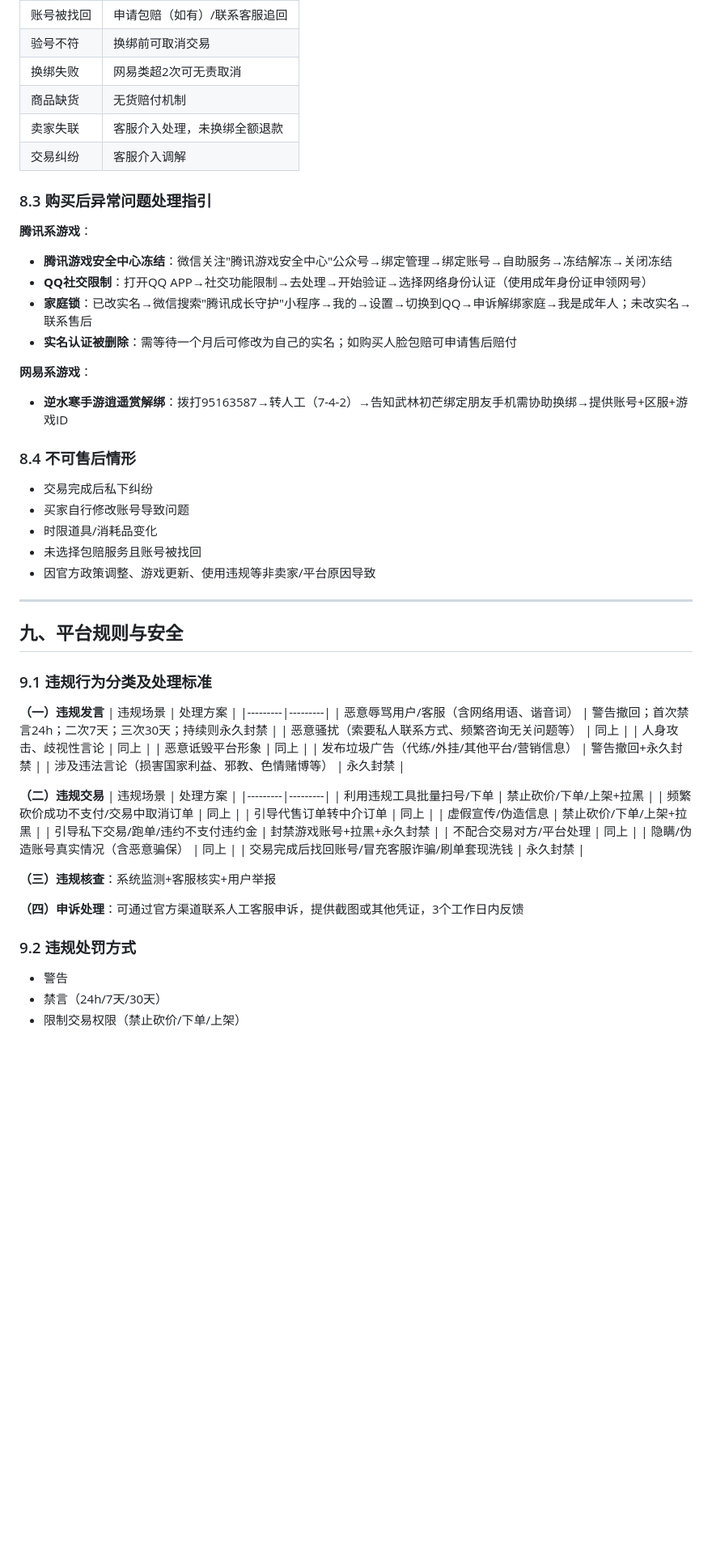
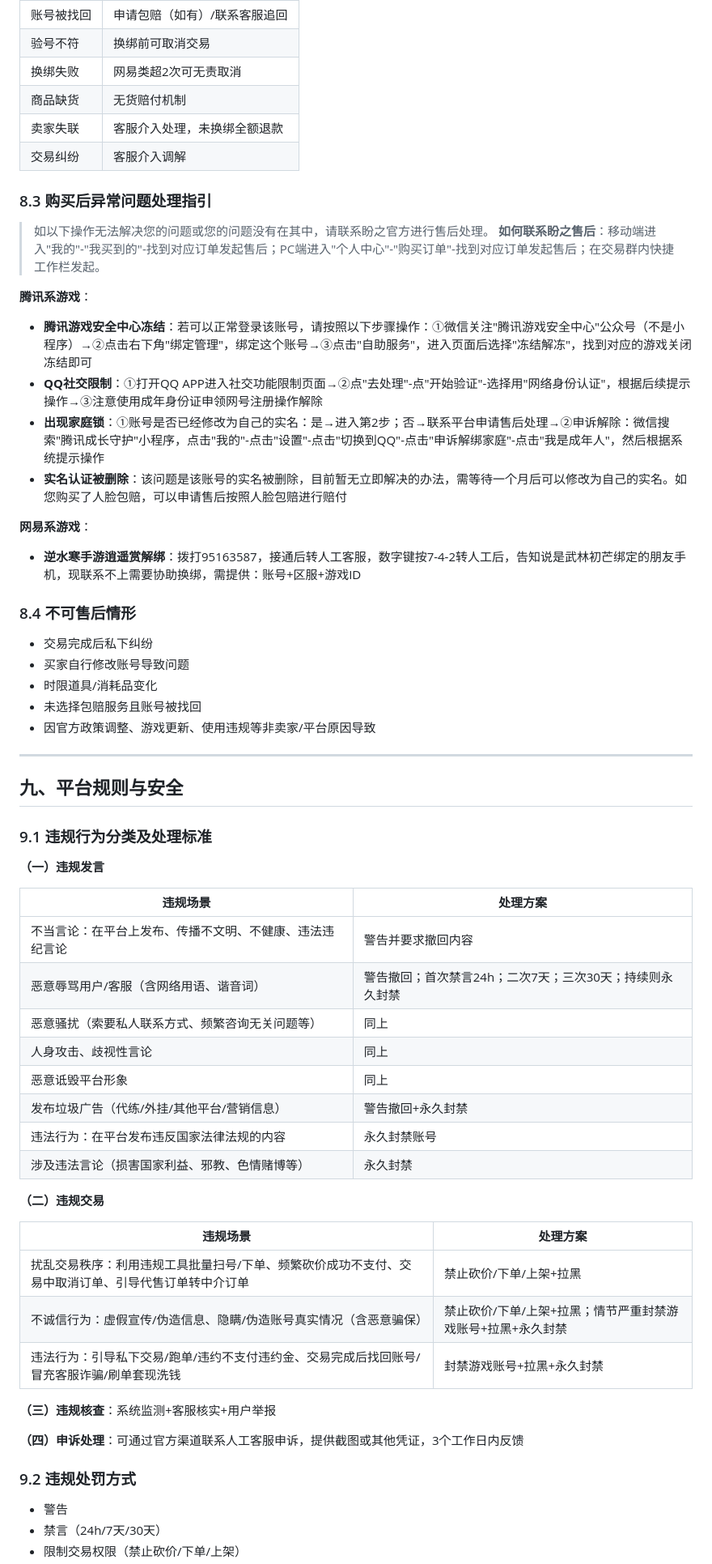
Before and after one commit to wao-cy/ai-cs-demo, a Markdown page: data/knowledge_base.md, the part around one of its changes. Shown at 81% size. GitHub-like rendering; blank space fills up the shorter version.

```diff
--- a/data/knowledge_base.md
+++ b/data/knowledge_base.md
@@ -541,22 +627,28 @@ QQ安全机制默认：异地/新设备换绑手机号后，可能触发7-30天
 | 账号被找回 | 申请包赔（如有）/联系客服追回 |
-| 验号不符 | 换绑前可取消交易 |
-| 换绑失败 | 网易类超2次可无责取消 |
-| 商品缺货 | 无货赔付机制 |
-| 卖家失联 | 客服介入处理，未换绑全额退款 |
-| 交易纠纷 | 客服介入调解 |
+| 验号不符   | 换绑前可取消交易              |
+| 换绑失败   | 网易类超2次可无责取消         |
+| 商品缺货   | 无货赔付机制                  |
+| 卖家失联   | 客服介入处理，未换绑全额退款  |
+| 交易纠纷   | 客服介入调解                  |
 
 ### 8.3 购买后异常问题处理指引
 
+> 如以下操作无法解决您的问题或您的问题没有在其中，请联系盼之官方进行售后处理。
+> **如何联系盼之售后**：移动端进入"我的"-"我买到的"-找到对应订单发起售后；PC端进入"个人中心"-"购买订单"-找到对应订单发起售后；在交易群内快捷工作栏发起。
+
 **腾讯系游戏**：
-- **腾讯游戏安全中心冻结**：微信关注"腾讯游戏安全中心"公众号→绑定管理→绑定账号→自助服务→冻结解冻→关闭冻结
-- **QQ社交限制**：打开QQ APP→社交功能限制→去处理→开始验证→选择网络身份认证（使用成年身份证申领网号）
-- **家庭锁**：已改实名→微信搜索"腾讯成长守护"小程序→我的→设置→切换到QQ→申诉解绑家庭→我是成年人；未改实名→联系售后
-- **实名认证被删除**：需等待一个月后可修改为自己的实名；如购买人脸包赔可申请售后赔付
+
+- **腾讯游戏安全中心冻结**：若可以正常登录该账号，请按照以下步骤操作：①微信关注"腾讯游戏安全中心"公众号（不是小程序）→②点击右下角"绑定管理"，绑定这个账号→③点击"自助服务"，进入页面后选择"冻结解冻"，找到对应的游戏关闭冻结即可
+- **QQ社交限制**：①打开QQ APP进入社交功能限制页面→②点"去处理"-点"开始验证"-选择用"网络身份认证"，根据后续提示操作→③注意使用成年身份证申领网号注册操作解除
+- **出现家庭锁**：①账号是否已经修改为自己的实名：是→进入第2步；否→联系平台申请售后处理→②申诉解除：微信搜索"腾讯成长守护"小程序，点击"我的"-点击"设置"-点击"切换到QQ"-点击"申诉解绑家庭"-点击"我是成年人"，然后根据系统提示操作
+- **实名认证被删除**：该问题是该账号的实名被删除，目前暂无立即解决的办法，需等待一个月后可以修改为自己的实名。如您购买了人脸包赔，可以申请售后按照人脸包赔进行赔付
 
 **网易系游戏**：
-- **逆水寒手游逍遥赏解绑**：拨打95163587→转人工（7-4-2）→告知武林初芒绑定朋友手机需协助换绑→提供账号+区服+游戏ID
+
+- **逆水寒手游逍遥赏解绑**：拨打95163587，接通后转人工客服，数字键按7-4-2转人工后，告知说是武林初芒绑定的朋友手机，现联系不上需要协助换绑，需提供：账号+区服+游戏ID
 
 ### 8.4 不可售后情形
+
 - 交易完成后私下纠纷
 - 买家自行修改账号导致问题
 - 时限道具/消耗品变化
@@ -570,32 +662,32 @@ QQ安全机制默认：异地/新设备换绑手机号后，可能触发7-30天
 ### 9.1 违规行为分类及处理标准
 
 **（一）违规发言**
-| 违规场景 | 处理方案 |
-|---------|---------|
-| 恶意辱骂用户/客服（含网络用语、谐音词） | 警告撤回；首次禁言24h；二次7天；三次30天；持续则永久封禁 |
-| 恶意骚扰（索要私人联系方式、频繁咨询无关问题等） | 同上 |
-| 人身攻击、歧视性言论 | 同上 |
-| 恶意诋毁平台形象 | 同上 |
-| 发布垃圾广告（代练/外挂/其他平台/营销信息） | 警告撤回+永久封禁 |
-| 涉及违法言论（损害国家利益、邪教、色情赌博等） | 永久封禁 |
+
+| 违规场景                                                 | 处理方案                                                 |
+| -------------------------------------------------------- | -------------------------------------------------------- |
+| 不当言论：在平台上发布、传播不文明、不健康、违法违纪言论 | 警告并要求撤回内容                                       |
+| 恶意辱骂用户/客服（含网络用语、谐音词）                  | 警告撤回；首次禁言24h；二次7天；三次30天；持续则永久封禁 |
+| 恶意骚扰（索要私人联系方式、频繁咨询无关问题等）         | 同上                                                     |
+| 人身攻击、歧视性言论                                     | 同上                                                     |
+| 恶意诋毁平台形象                                         | 同上                                                     |
+| 发布垃圾广告（代练/外挂/其他平台/营销信息）              | 警告撤回+永久封禁                                        |
+| 违法行为：在平台发布违反国家法律法规的内容               | 永久封禁账号                                             |
+| 涉及违法言论（损害国家利益、邪教、色情赌博等）           | 永久封禁                                                 |
 
 **（二）违规交易**
-| 违规场景 | 处理方案 |
-|---------|---------|
-| 利用违规工具批量扫号/下单 | 禁止砍价/下单/上架+拉黑 |
-| 频繁砍价成功不支付/交易中取消订单 | 同上 |
-| 引导代售订单转中介订单 | 同上 |
-| 虚假宣传/伪造信息 | 禁止砍价/下单/上架+拉黑 |
-| 引导私下交易/跑单/违约不支付违约金 | 封禁游戏账号+拉黑+永久封禁 |
-| 不配合交易对方/平台处理 | 同上 |
-| 隐瞒/伪造账号真实情况（含恶意骗保） | 同上 |
-| 交易完成后找回账号/冒充客服诈骗/刷单套现洗钱 | 永久封禁 |
+
+| 违规场景                                                     | 处理方案                                                    |
+| ------------------------------------------------------------ | ----------------------------------------------------------- |
+| 扰乱交易秩序：利用违规工具批量扫号/下单、频繁砍价成功不支付、交易中取消订单、引导代售订单转中介订单 | 禁止砍价/下单/上架+拉黑                                     |
+| 不诚信行为：虚假宣传/伪造信息、隐瞒/伪造账号真实情况（含恶意骗保） | 禁止砍价/下单/上架+拉黑；情节严重封禁游戏账号+拉黑+永久封禁 |
+| 违法行为：引导私下交易/跑单/违约不支付违约金、交易完成后找回账号/冒充客服诈骗/刷单套现洗钱 | 封禁游戏账号+拉黑+永久封禁                                  |
 
 **（三）违规核查**：系统监测+客服核实+用户举报
 
 **（四）申诉处理**：可通过官方渠道联系人工客服申诉，提供截图或其他凭证，3个工作日内反馈
 
 ### 9.2 违规处罚方式
+
 - 警告
 - 禁言（24h/7天/30天）
 - 限制交易权限（禁止砍价/下单/上架）
```
Also changed, not shown: other parts of data/knowledge_base.md (+136 -47 lines).
